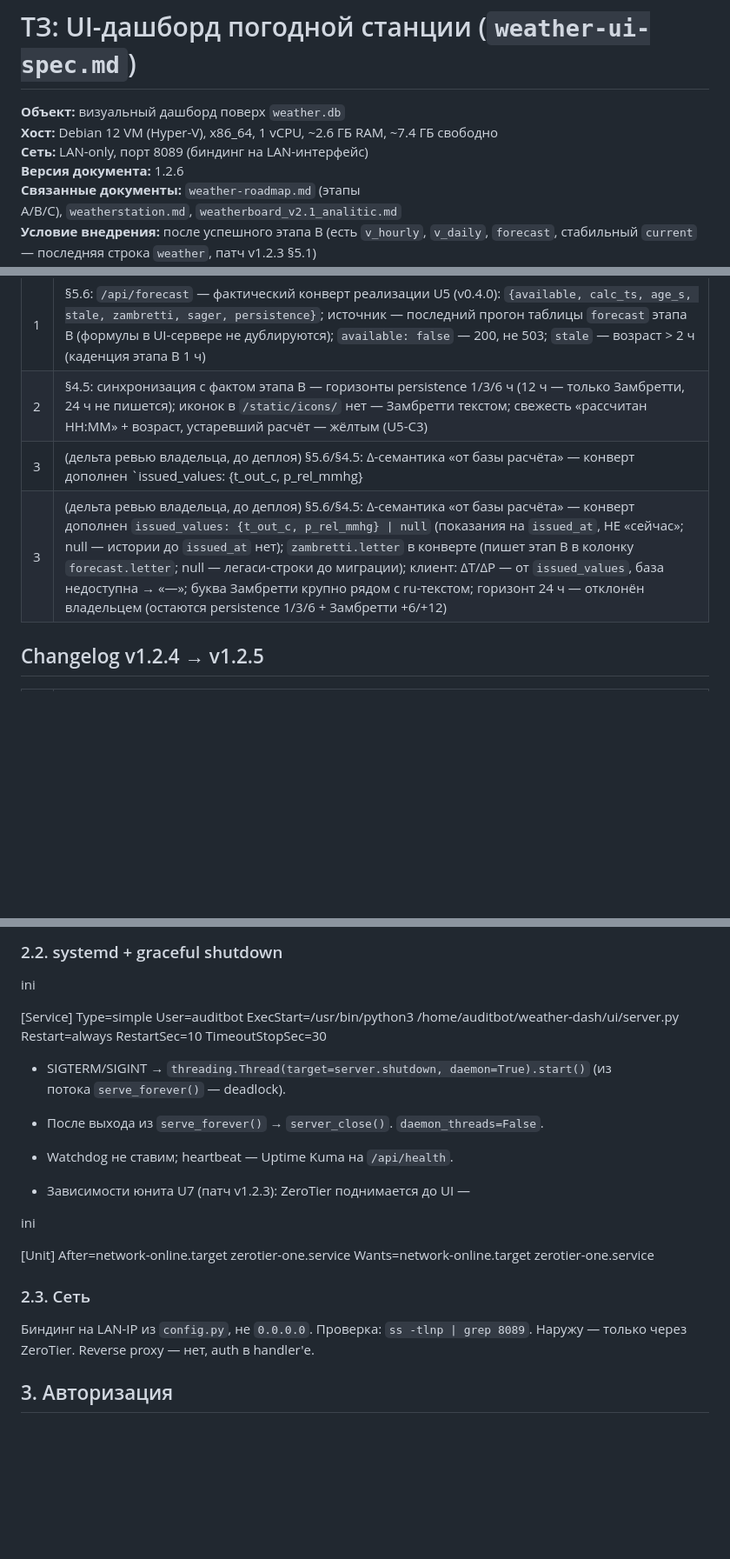
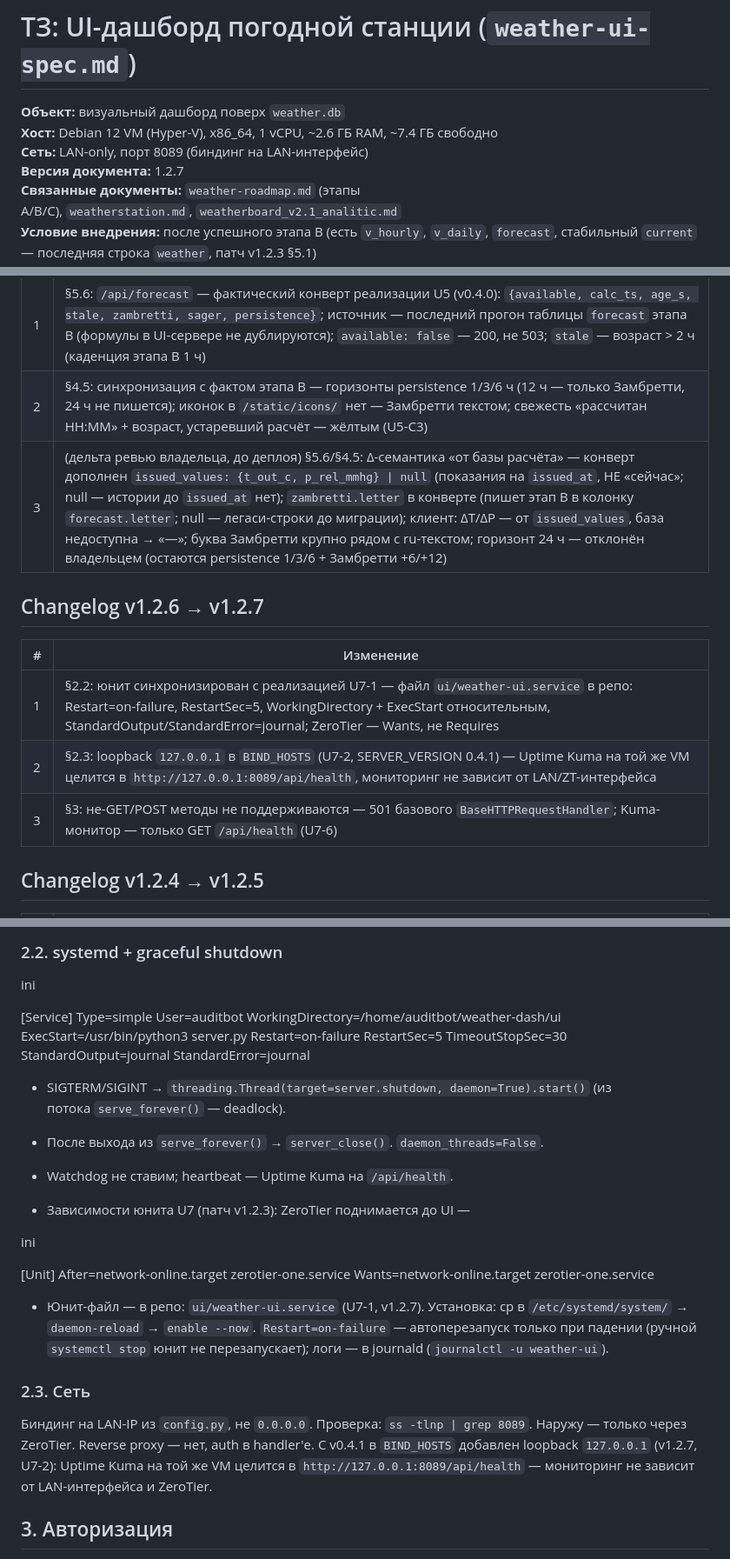
Before and after one commit to jinny21093/vitele_meteo, a Markdown page: docs/weather-ui-spec.md, 3 parts joined by grey strips. Shown at 87% size. Rendered like a GitHub page; blank space fills up the shorter version.

Commit message:
docs(spec): v1.2.7 — §2.2 синхронизирован с юнитом U7-1 (+буллет про юнит-файл в репо), §2.3 loopback 127.0.0.1, §3 501 для не-GET/POST (U7-6), changelog v1.2.6→v1.2.7; фикс: дублированная строка 3 changelog v1.2.6 (сырой | ломал таблицу)

```diff
--- a/docs/weather-ui-spec.md
+++ b/docs/weather-ui-spec.md
@@ -3,7 +3,7 @@
 **Объект:** визуальный дашборд поверх `weather.db`
 **Хост:** Debian 12 VM (Hyper-V), x86\_64, 1 vCPU, ~2.6 ГБ RAM, ~7.4 ГБ свободно
 **Сеть:** LAN-only, порт 8089 (биндинг на LAN-интерфейс)
-**Версия документа:** 1.2.6
+**Версия документа:** 1.2.7
 **Связанные документы:** `weather-roadmap.md` (этапы A/B/C), `weatherstation.md`, `weatherboard_v2.1_analitic.md`
 **Условие внедрения:** после успешного этапа B (есть `v_hourly`, `v_daily`, `forecast`, стабильный `current` — последняя строка `weather`, патч v1.2.3 §5.1)
 **История:** изменения v1.0→v1.1, v1.1→v1.2, v1.2→v1.2.1 — в архивных версиях документа.
@@ -14,8 +14,16 @@
 | --- | --- |
 | 1 | §5.6: `/api/forecast` — фактический конверт реализации U5 (v0.4.0): `{available, calc_ts, age_s, stale, zambretti, sager, persistence}`; источник — последний прогон таблицы `forecast` этапа B (формулы в UI-сервере не дублируются); `available: false` — 200, не 503; `stale` — возраст > 2 ч (каденция этапа B 1 ч) |
 | 2 | §4.5: синхронизация с фактом этапа B — горизонты persistence 1/3/6 ч (12 ч — только Замбретти, 24 ч не пишется); иконок в `/static/icons/` нет — Замбретти текстом; свежесть «рассчитан HH:MM» + возраст, устаревший расчёт — жёлтым (U5-C3) |
-| 3 | (дельта ревью владельца, до деплоя) §5.6/§4.5: Δ-семантика «от базы расчёта» — конверт дополнен `issued_values: {t_out_c, p_rel_mmhg} | null` (показания на `issued_at`, НЕ «сейчас»; null — истории до `issued_at` нет); `zambretti.letter` в конверте (пишет этап B в колонку `forecast.letter`; null — легаси-строки до миграции); клиент: ΔT/ΔP — от `issued_values`, база недоступна → «—»; буква Замбретти крупно рядом с ru-текстом; горизонт 24 ч — отклонён владельцем (остаются persistence 1/3/6 + Замбретти +6/+12) |
 | 3 | (дельта ревью владельца, до деплоя) §5.6/§4.5: Δ-семантика «от базы расчёта» — конверт дополнен `issued_values: {t_out_c, p_rel_mmhg} \| null` (показания на `issued_at`, НЕ «сейчас»; null — истории до `issued_at` нет); `zambretti.letter` в конверте (пишет этап B в колонку `forecast.letter`; null — легаси-строки до миграции); клиент: ΔT/ΔP — от `issued_values`, база недоступна → «—»; буква Замбретти крупно рядом с ru-текстом; горизонт 24 ч — отклонён владельцем (остаются persistence 1/3/6 + Замбретти +6/+12) |
+
+## Changelog v1.2.6 → v1.2.7
+
+| # | Изменение |
+| --- | --- |
+| 1 | §2.2: юнит синхронизирован с реализацией U7-1 — файл `ui/weather-ui.service` в репо: Restart=on-failure, RestartSec=5, WorkingDirectory + ExecStart относительным, StandardOutput/StandardError=journal; ZeroTier — Wants, не Requires |
+| 2 | §2.3: loopback `127.0.0.1` в `BIND_HOSTS` (U7-2, SERVER_VERSION 0.4.1) — Uptime Kuma на той же VM целится в `http://127.0.0.1:8089/api/health`, мониторинг не зависит от LAN/ZT-интерфейса |
+| 3 | §3: не-GET/POST методы не поддерживаются — 501 базового `BaseHTTPRequestHandler`; Kuma-монитор — только GET `/api/health` (U7-6) |
+
 
 ## Changelog v1.2.4 → v1.2.5
 
@@ -98,10 +106,13 @@ ini
 \[Service\]
 Type\=simple
 User\=auditbot
-ExecStart\=/usr/bin/python3 /home/auditbot/weather-dash/ui/server.py
-Restart\=always
-RestartSec\=10
+WorkingDirectory\=/home/auditbot/weather-dash/ui
+ExecStart\=/usr/bin/python3 server.py
+Restart\=on-failure
+RestartSec\=5
 TimeoutStopSec\=30
+StandardOutput\=journal
+StandardError\=journal
 
 -   SIGTERM/SIGINT → `threading.Thread(target=server.shutdown, daemon=True).start()` (из потока `serve_forever()` — deadlock).
 
@@ -117,10 +128,13 @@ ini
 After=network-online.target zerotier-one.service
 Wants=network-online.target zerotier-one.service
 
+-   Юнит-файл — в репо: `ui/weather-ui.service` (U7-1, v1.2.7). Установка: cp в `/etc/systemd/system/` → `daemon-reload` → `enable --now`. `Restart=on-failure` — автоперезапуск только при падении (ручной `systemctl stop` юнит не перезапускает); логи — в journald (`journalctl -u weather-ui`).
+
+
 
 ### 2.3. Сеть
 
-Биндинг на LAN-IP из `config.py`, не `0.0.0.0`. Проверка: `ss -tlnp | grep 8089`. Наружу — только через ZeroTier. Reverse proxy — нет, auth в handler'е.
+Биндинг на LAN-IP из `config.py`, не `0.0.0.0`. Проверка: `ss -tlnp | grep 8089`. Наружу — только через ZeroTier. Reverse proxy — нет, auth в handler'е. С v0.4.1 в `BIND_HOSTS` добавлен loopback `127.0.0.1` (v1.2.7, U7-2): Uptime Kuma на той же VM целится в `http://127.0.0.1:8089/api/health` — мониторинг не зависит от LAN-интерфейса и ZeroTier.
 
 ## 3\. Авторизация
 
```
Also changed, not shown: other parts of docs/weather-ui-spec.md (+1 -0 lines).
